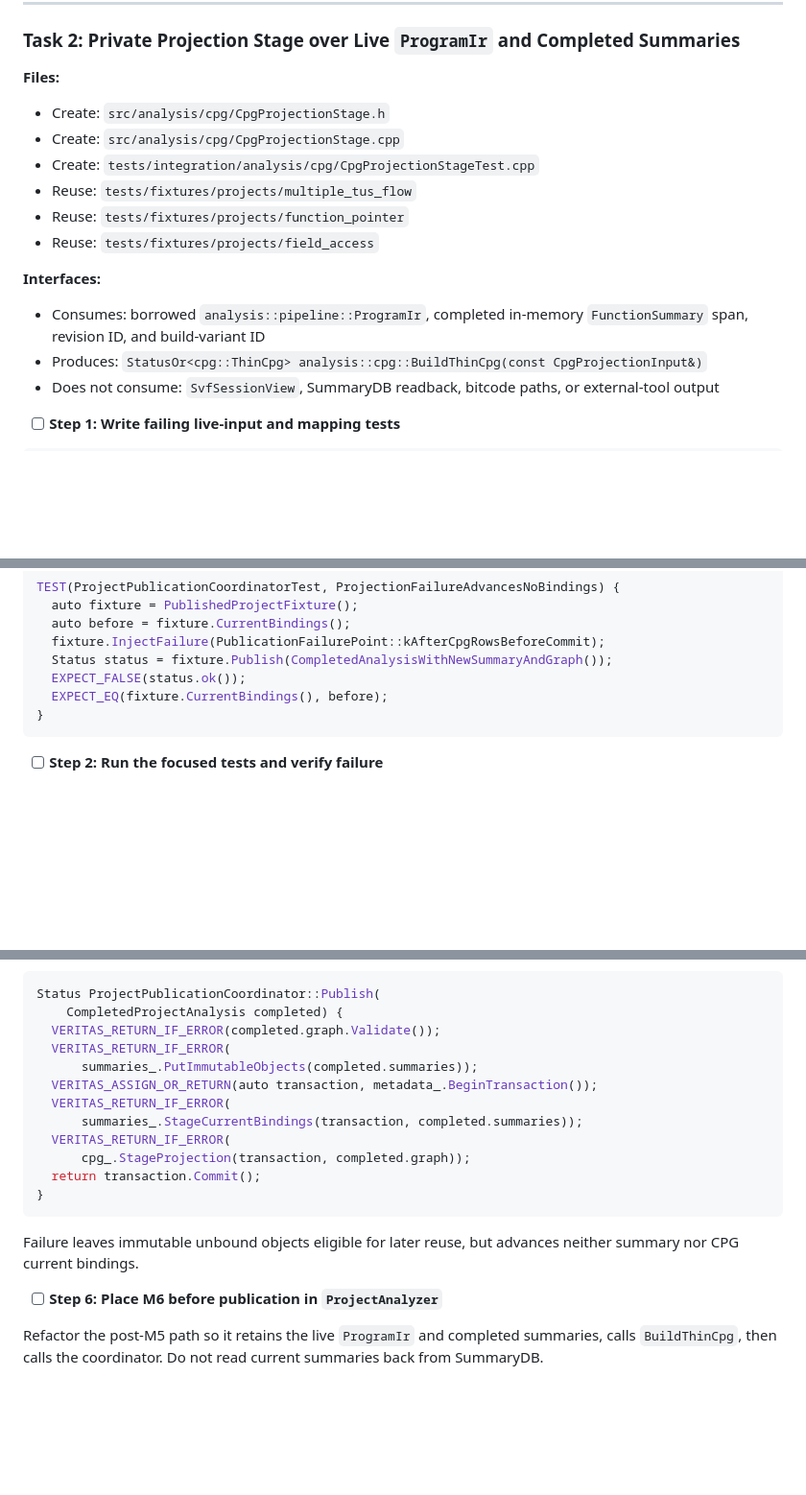
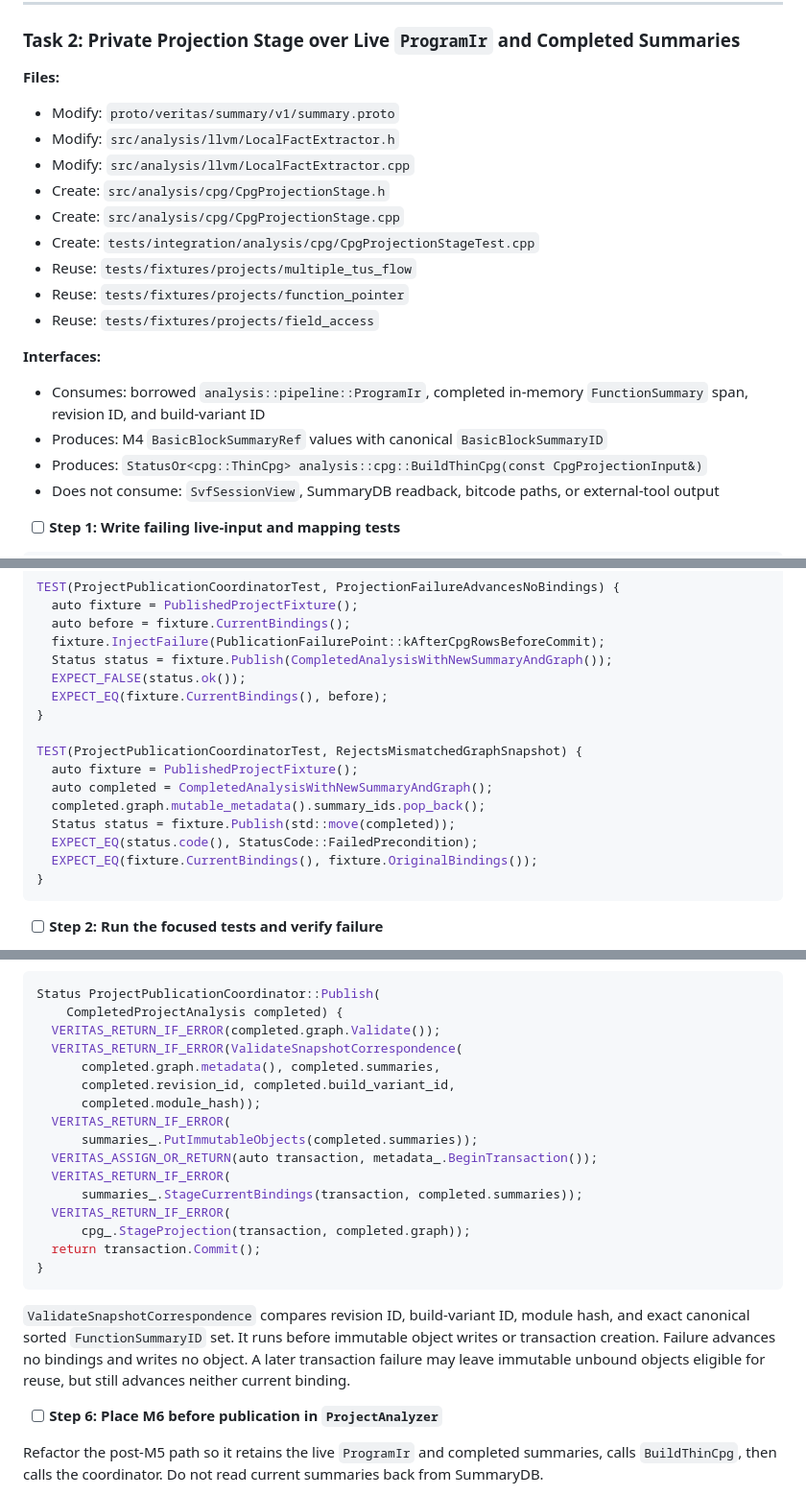
Before and after one commit to skg7on/VERITAS, a Markdown page: docs/plans/m6-thin-veritas-cpg-projection-implementation-plan.md, 3 parts joined by grey strips. Shown at 96% size. Drawn GitHub-style; blank space fills up the shorter version.

````diff
--- a/docs/plans/m6-thin-veritas-cpg-projection-implementation-plan.md
+++ b/docs/plans/m6-thin-veritas-cpg-projection-implementation-plan.md
@@ -196,6 +197,9 @@ git commit -m "feat: add stable thin CPG model"
 ### Task 2: Private Projection Stage over Live `ProgramIr` and Completed Summaries
 
 **Files:**
+- Modify: `proto/veritas/summary/v1/summary.proto`
+- Modify: `src/analysis/llvm/LocalFactExtractor.h`
+- Modify: `src/analysis/llvm/LocalFactExtractor.cpp`
 - Create: `src/analysis/cpg/CpgProjectionStage.h`
 - Create: `src/analysis/cpg/CpgProjectionStage.cpp`
 - Create: `tests/integration/analysis/cpg/CpgProjectionStageTest.cpp`
@@ -205,6 +209,7 @@ git commit -m "feat: add stable thin CPG model"
 
 **Interfaces:**
 - Consumes: borrowed `analysis::pipeline::ProgramIr`, completed in-memory `FunctionSummary` span, revision ID, and build-variant ID
+- Produces: M4 `BasicBlockSummaryRef` values with canonical `BasicBlockSummaryID`
 - Produces: `StatusOr<cpg::ThinCpg> analysis::cpg::BuildThinCpg(const CpgProjectionInput&)`
 - Does not consume: `SvfSessionView`, SummaryDB readback, bitcode paths, or external-tool output
 
@@ -363,6 +406,15 @@ TEST(ProjectPublicationCoordinatorTest, ProjectionFailureAdvancesNoBindings) {
   Status status = fixture.Publish(CompletedAnalysisWithNewSummaryAndGraph());
   EXPECT_FALSE(status.ok());
   EXPECT_EQ(fixture.CurrentBindings(), before);
+}
+
+TEST(ProjectPublicationCoordinatorTest, RejectsMismatchedGraphSnapshot) {
+  auto fixture = PublishedProjectFixture();
+  auto completed = CompletedAnalysisWithNewSummaryAndGraph();
+  completed.graph.mutable_metadata().summary_ids.pop_back();
+  Status status = fixture.Publish(std::move(completed));
+  EXPECT_EQ(status.code(), StatusCode::FailedPrecondition);
+  EXPECT_EQ(fixture.CurrentBindings(), fixture.OriginalBindings());
 }
 ```
 
@@ -441,6 +493,10 @@ Write immutable summary objects before the metadata transaction, then stage summ
 Status ProjectPublicationCoordinator::Publish(
     CompletedProjectAnalysis completed) {
   VERITAS_RETURN_IF_ERROR(completed.graph.Validate());
+  VERITAS_RETURN_IF_ERROR(ValidateSnapshotCorrespondence(
+      completed.graph.metadata(), completed.summaries,
+      completed.revision_id, completed.build_variant_id,
+      completed.module_hash));
   VERITAS_RETURN_IF_ERROR(
       summaries_.PutImmutableObjects(completed.summaries));
   VERITAS_ASSIGN_OR_RETURN(auto transaction, metadata_.BeginTransaction());
@@ -452,7 +508,7 @@ Status ProjectPublicationCoordinator::Publish(
 }
 ```
 
-Failure leaves immutable unbound objects eligible for later reuse, but advances neither summary nor CPG current bindings.
+`ValidateSnapshotCorrespondence` compares revision ID, build-variant ID, module hash, and exact canonical sorted `FunctionSummaryID` set. It runs before immutable object writes or transaction creation. Failure advances no bindings and writes no object. A later transaction failure may leave immutable unbound objects eligible for reuse, but still advances neither current binding.
 
 - [ ] **Step 6: Place M6 before publication in `ProjectAnalyzer`**
 
````
Also changed, not shown: other parts of docs/plans/m6-thin-veritas-cpg-projection-implementation-plan.md (+76 -12 lines), docs/specs/veritas-backbone-milestones-and-implementation-plan.md (+4 -0 lines), 1 other file.
